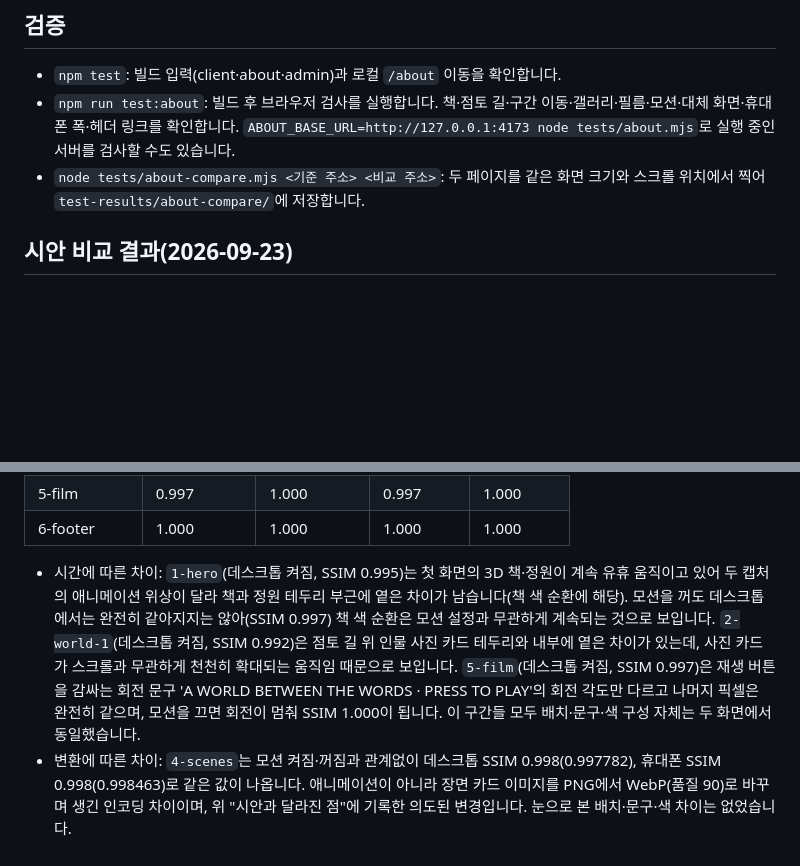
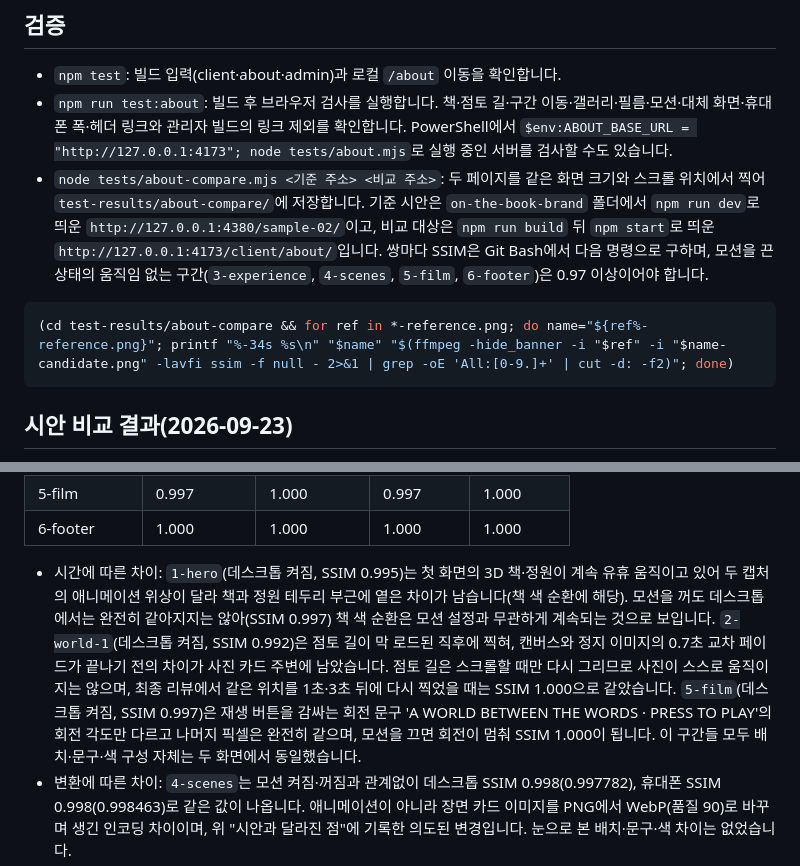
Before and after one commit to blackstarzck/on-the-book, a Markdown page: docs/ABOUT-PAGE.md, 2 parts joined by grey strips. GitHub-like rendering; blank space fills up the shorter version.

Commit message:
Correct the about page docs after the final review
Give the real cause of the 2-world-1 difference, document how to rerun
the comparison and its SSIM gate, use PowerShell for the example, and
list every test port in the README.

Co-Authored-By: Claude Sonnet 5 <noreply@anthropic.com>

````diff
--- a/docs/ABOUT-PAGE.md
+++ b/docs/ABOUT-PAGE.md
@@ -57,8 +57,12 @@ ffmpeg -i <원본>.png -c:v libwebp -quality 90 -compression_level 6 <대상>.we
 ## 검증
 
 - `npm test`: 빌드 입력(client·about·admin)과 로컬 `/about` 이동을 확인합니다.
-- `npm run test:about`: 빌드 후 브라우저 검사를 실행합니다. 책·점토 길·구간 이동·갤러리·필름·모션·대체 화면·휴대폰 폭·헤더 링크를 확인합니다. `ABOUT_BASE_URL=http://127.0.0.1:4173 node tests/about.mjs`로 실행 중인 서버를 검사할 수도 있습니다.
-- `node tests/about-compare.mjs <기준 주소> <비교 주소>`: 두 페이지를 같은 화면 크기와 스크롤 위치에서 찍어 `test-results/about-compare/`에 저장합니다.
+- `npm run test:about`: 빌드 후 브라우저 검사를 실행합니다. 책·점토 길·구간 이동·갤러리·필름·모션·대체 화면·휴대폰 폭·헤더 링크와 관리자 빌드의 링크 제외를 확인합니다. PowerShell에서 `$env:ABOUT_BASE_URL = "http://127.0.0.1:4173"; node tests/about.mjs`로 실행 중인 서버를 검사할 수도 있습니다.
+- `node tests/about-compare.mjs <기준 주소> <비교 주소>`: 두 페이지를 같은 화면 크기와 스크롤 위치에서 찍어 `test-results/about-compare/`에 저장합니다. 기준 시안은 `on-the-book-brand` 폴더에서 `npm run dev`로 띄운 `http://127.0.0.1:4380/sample-02/`이고, 비교 대상은 `npm run build` 뒤 `npm start`로 띄운 `http://127.0.0.1:4173/client/about/`입니다. 쌍마다 SSIM은 Git Bash에서 다음 명령으로 구하며, 모션을 끈 상태의 움직임 없는 구간(`3-experience`, `4-scenes`, `5-film`, `6-footer`)은 0.97 이상이어야 합니다.
+
+```bash
+(cd test-results/about-compare && for ref in *-reference.png; do name="${ref%-reference.png}"; printf "%-34s %s\n" "$name" "$(ffmpeg -hide_banner -i "$ref" -i "$name-candidate.png" -lavfi ssim -f null - 2>&1 | grep -oE 'All:[0-9.]+' | cut -d: -f2)"; done)
+```
 
 ## 시안 비교 결과(2026-09-23)
 
@@ -76,6 +80,6 @@ ffmpeg -i <원본>.png -c:v libwebp -quality 90 -compression_level 6 <대상>.we
 | 5-film | 0.997 | 1.000 | 0.997 | 1.000 |
 | 6-footer | 1.000 | 1.000 | 1.000 | 1.000 |
 
-- 시간에 따른 차이: `1-hero`(데스크톱 켜짐, SSIM 0.995)는 첫 화면의 3D 책·정원이 계속 유휴 움직이고 있어 두 캡처의 애니메이션 위상이 달라 책과 정원 테두리 부근에 옅은 차이가 남습니다(책 색 순환에 해당). 모션을 꺼도 데스크톱에서는 완전히 같아지지는 않아(SSIM 0.997) 책 색 순환은 모션 설정과 무관하게 계속되는 것으로 보입니다. `2-world-1`(데스크톱 켜짐, SSIM 0.992)은 점토 길 위 인물 사진 카드 테두리와 내부에 옅은 차이가 있는데, 사진 카드가 스크롤과 무관하게 천천히 확대되는 움직임 때문으로 보입니다. `5-film`(데스크톱 켜짐, SSIM 0.997)은 재생 버튼을 감싸는 회전 문구 'A WORLD BETWEEN THE WORDS · PRESS TO PLAY'의 회전 각도만 다르고 나머지 픽셀은 완전히 같으며, 모션을 끄면 회전이 멈춰 SSIM 1.000이 됩니다. 이 구간들 모두 배치·문구·색 구성 자체는 두 화면에서 동일했습니다.
+- 시간에 따른 차이: `1-hero`(데스크톱 켜짐, SSIM 0.995)는 첫 화면의 3D 책·정원이 계속 유휴 움직이고 있어 두 캡처의 애니메이션 위상이 달라 책과 정원 테두리 부근에 옅은 차이가 남습니다(책 색 순환에 해당). 모션을 꺼도 데스크톱에서는 완전히 같아지지는 않아(SSIM 0.997) 책 색 순환은 모션 설정과 무관하게 계속되는 것으로 보입니다. `2-world-1`(데스크톱 켜짐, SSIM 0.992)은 점토 길이 막 로드된 직후에 찍혀, 캔버스와 정지 이미지의 0.7초 교차 페이드가 끝나기 전의 차이가 사진 카드 주변에 남았습니다. 점토 길은 스크롤할 때만 다시 그리므로 사진이 스스로 움직이지는 않으며, 최종 리뷰에서 같은 위치를 1초·3초 뒤에 다시 찍었을 때는 SSIM 1.000으로 같았습니다. `5-film`(데스크톱 켜짐, SSIM 0.997)은 재생 버튼을 감싸는 회전 문구 'A WORLD BETWEEN THE WORDS · PRESS TO PLAY'의 회전 각도만 다르고 나머지 픽셀은 완전히 같으며, 모션을 끄면 회전이 멈춰 SSIM 1.000이 됩니다. 이 구간들 모두 배치·문구·색 구성 자체는 두 화면에서 동일했습니다.
 - 변환에 따른 차이: `4-scenes`는 모션 켜짐·꺼짐과 관계없이 데스크톱 SSIM 0.998(0.997782), 휴대폰 SSIM 0.998(0.998463)로 같은 값이 나옵니다. 애니메이션이 아니라 장면 카드 이미지를 PNG에서 WebP(품질 90)로 바꾸며 생긴 인코딩 차이이며, 위 "시안과 달라진 점"에 기록한 의도된 변경입니다. 눈으로 본 배치·문구·색 차이는 없었습니다.
 - 차이가 없었던 구간: `2-world-2`, `2-world-3`, `6-footer`는 데스크톱 켜짐에서 SSIM 1.000으로 두 화면이 픽셀 단위까지 같았습니다. `3-experience`(데스크톱 켜짐)는 SSIM 0.999932로 반올림하면 1.000이지만 글자 가장자리와 사진 테두리에 아주 옅은 안티에일리어싱 차이가 있으며, 눈으로 본 배치·문구·색 차이는 없었습니다. 모션을 끈 상태에서는 `2-world`, `3-experience`, `5-film`, `6-footer`가 데스크톱·휴대폰 모두 SSIM 1.000이었고, `1-hero`도 휴대폰에서는 SSIM 1.000이었습니다.
````
Also changed, not shown: README.md (+1 -1 lines).
